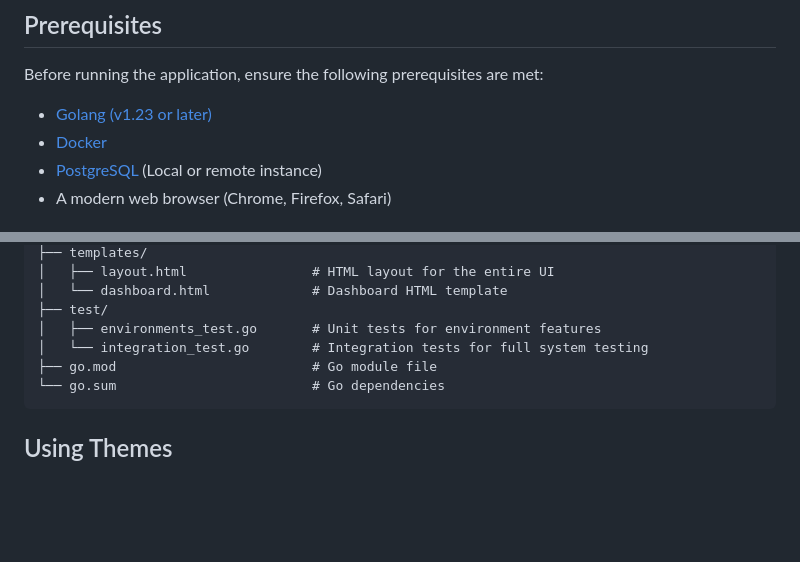
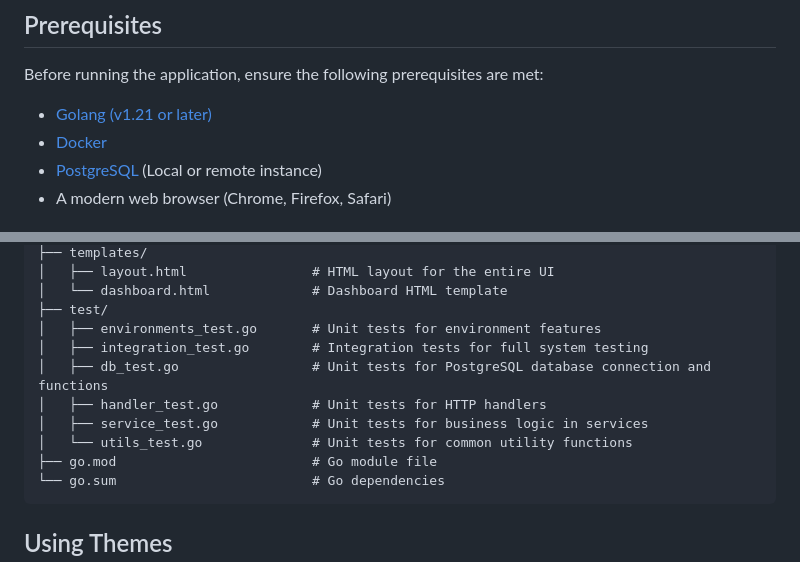
Before and after one commit to Sam123ben/IDP-Integrated-Developer-Platform, a Markdown page: README.md, 2 parts joined by grey strips. Drawn GitHub-style; blank space fills up the shorter version.

Commit message:
Updated the READ me fle

````diff
--- a/README.md
+++ b/README.md
@@ -38,7 +38,7 @@ The dashboard content is entirely driven by the **database**. The structure and
 
 Before running the application, ensure the following prerequisites are met:
 
-- [Golang (v1.23 or later)](https://golang.org/doc/install)
+- [Golang (v1.21 or later)](https://golang.org/doc/install)
 - [Docker](https://docs.docker.com/get-docker/)
 - [PostgreSQL](https://www.postgresql.org/download/) (Local or remote instance)
 - A modern web browser (Chrome, Firefox, Safari)
@@ -161,7 +161,11 @@ infra_env_dashboard/
 │   └── dashboard.html             # Dashboard HTML template
 ├── test/
 │   ├── environments_test.go       # Unit tests for environment features
-│   └── integration_test.go        # Integration tests for full system testing
+│   ├── integration_test.go        # Integration tests for full system testing
+│   ├── db_test.go                 # Unit tests for PostgreSQL database connection and functions
+│   ├── handler_test.go            # Unit tests for HTTP handlers
+│   ├── service_test.go            # Unit tests for business logic in services
+│   └── utils_test.go              # Unit tests for common utility functions
 ├── go.mod                         # Go module file
 └── go.sum                         # Go dependencies
 ```
````
